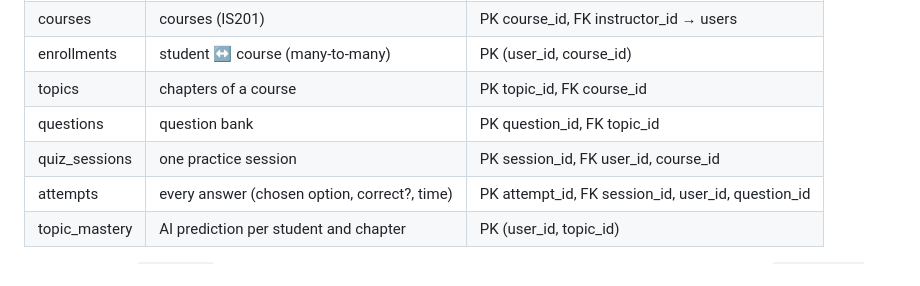
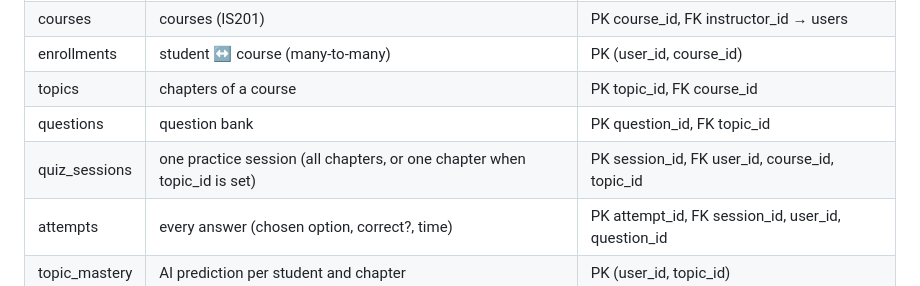
Before and after one commit to omar-SciTech/ActiveLearn-AI, a Markdown page: database/README.md, the part around the change. Drawn GitHub-style.

```diff
--- a/database/README.md
+++ b/database/README.md
@@ -34,7 +34,7 @@ This calls the same `create_tables()` and `insert_data()`, then adds 30 simulate
 | enrollments | student ↔ course (many-to-many) | PK (user_id, course_id) |
 | topics | chapters of a course | PK topic_id, FK course_id |
 | questions | question bank | PK question_id, FK topic_id |
-| quiz_sessions | one practice session | PK session_id, FK user_id, course_id |
+| quiz_sessions | one practice session (all chapters, or one chapter when topic_id is set) | PK session_id, FK user_id, course_id, topic_id |
 | attempts | every answer (chosen option, correct?, time) | PK attempt_id, FK session_id, user_id, question_id |
 | topic_mastery | AI prediction per student and chapter | PK (user_id, topic_id) |
 
```
Also changed, not shown: README.md (+2 -1 lines), backend/README.md (+2 -2 lines), database/erd.png, 5 other files.
